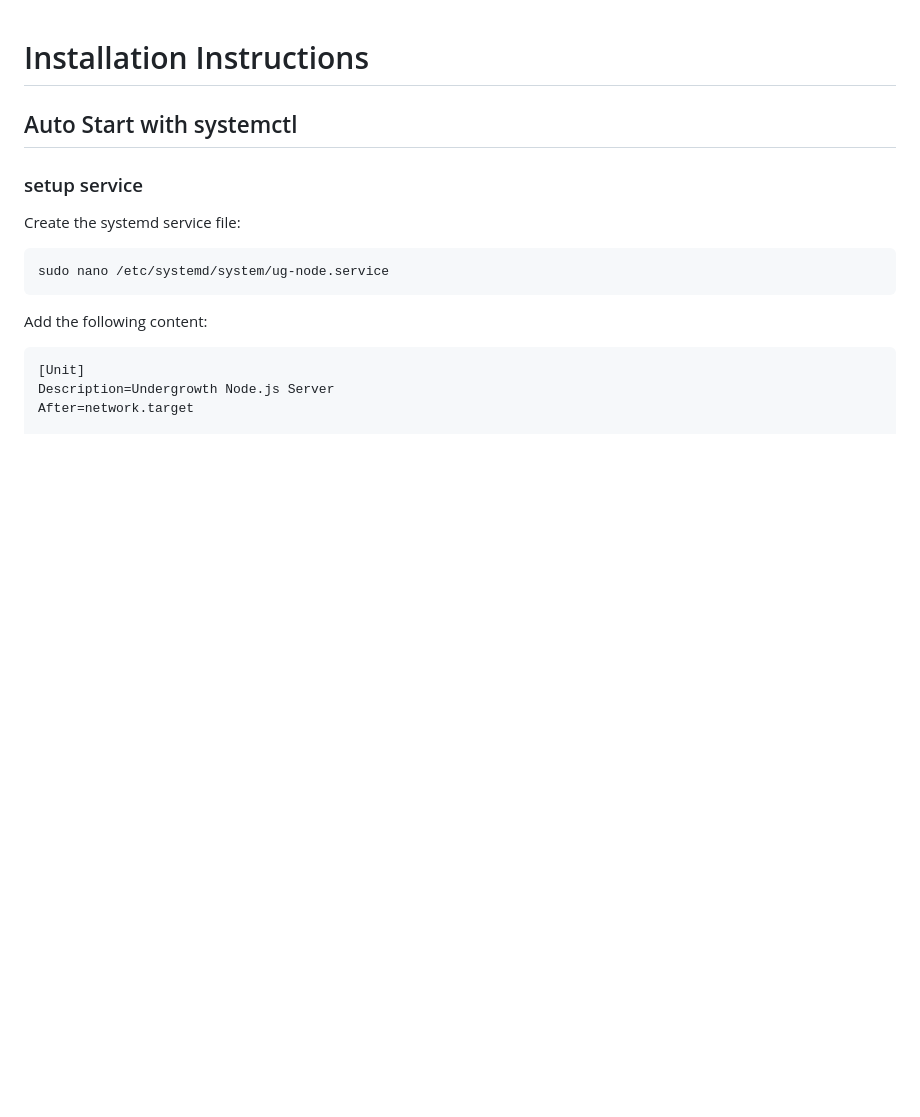
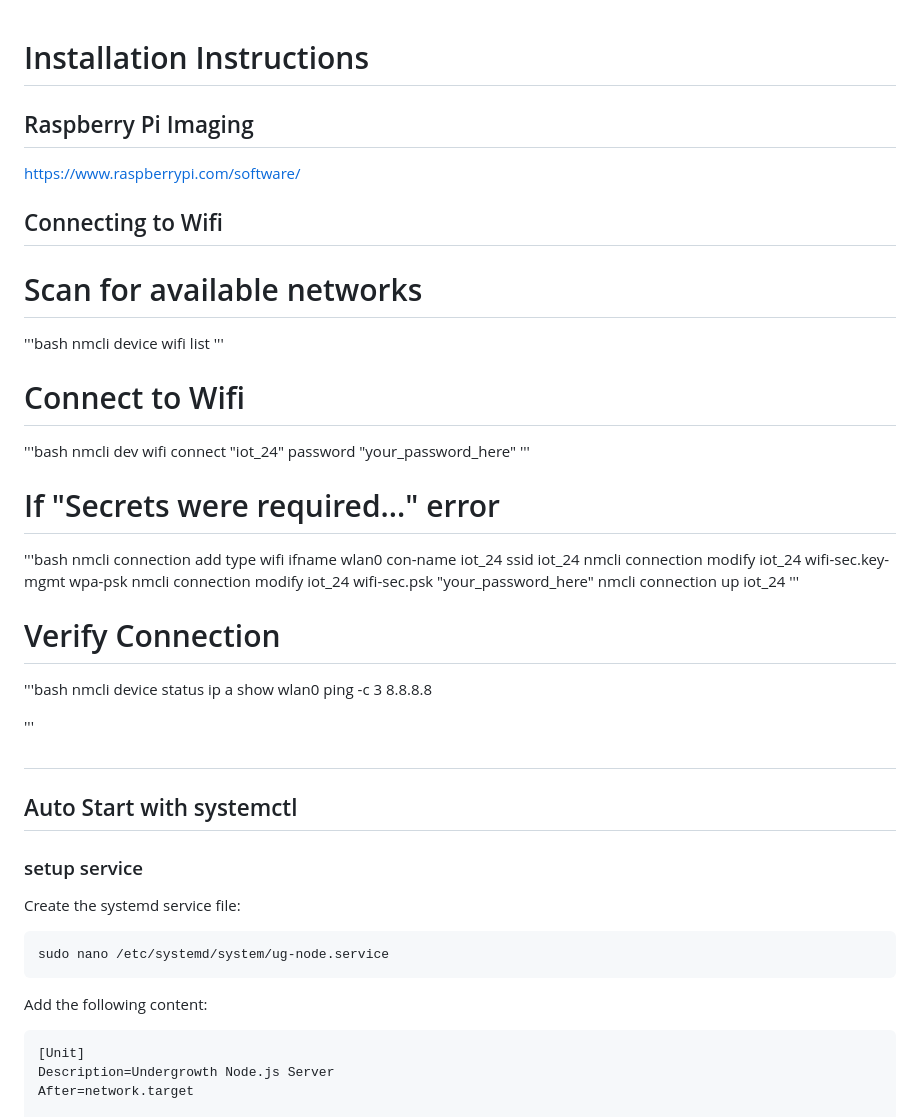
Before and after one commit to colepurbaugh/undergrowth-node, a Markdown page: docs/installation.md, the part around the change. Rendered like a GitHub page; blank space fills up the shorter version.

Commit message:
installation documentation changes

```diff
--- a/docs/installation.md
+++ b/docs/installation.md
@@ -1,4 +1,32 @@
 # Installation Instructions
+
+## Raspberry Pi Imaging
+https://www.raspberrypi.com/software/
+
+## Connecting to Wifi
+# Scan for available networks
+'''bash
+nmcli device wifi list
+'''
+# Connect to Wifi
+'''bash
+nmcli dev wifi connect "iot_24" password "your_password_here"
+'''
+# If "Secrets were required..." error
+'''bash
+nmcli connection add type wifi ifname wlan0 con-name iot_24 ssid iot_24
+nmcli connection modify iot_24 wifi-sec.key-mgmt wpa-psk
+nmcli connection modify iot_24 wifi-sec.psk "your_password_here"
+nmcli connection up iot_24
+'''
+# Verify Connection
+'''bash
+nmcli device status
+ip a show wlan0
+ping -c 3 8.8.8.8
+
+'''
+#
 
 ## Auto Start with systemctl
 
```
